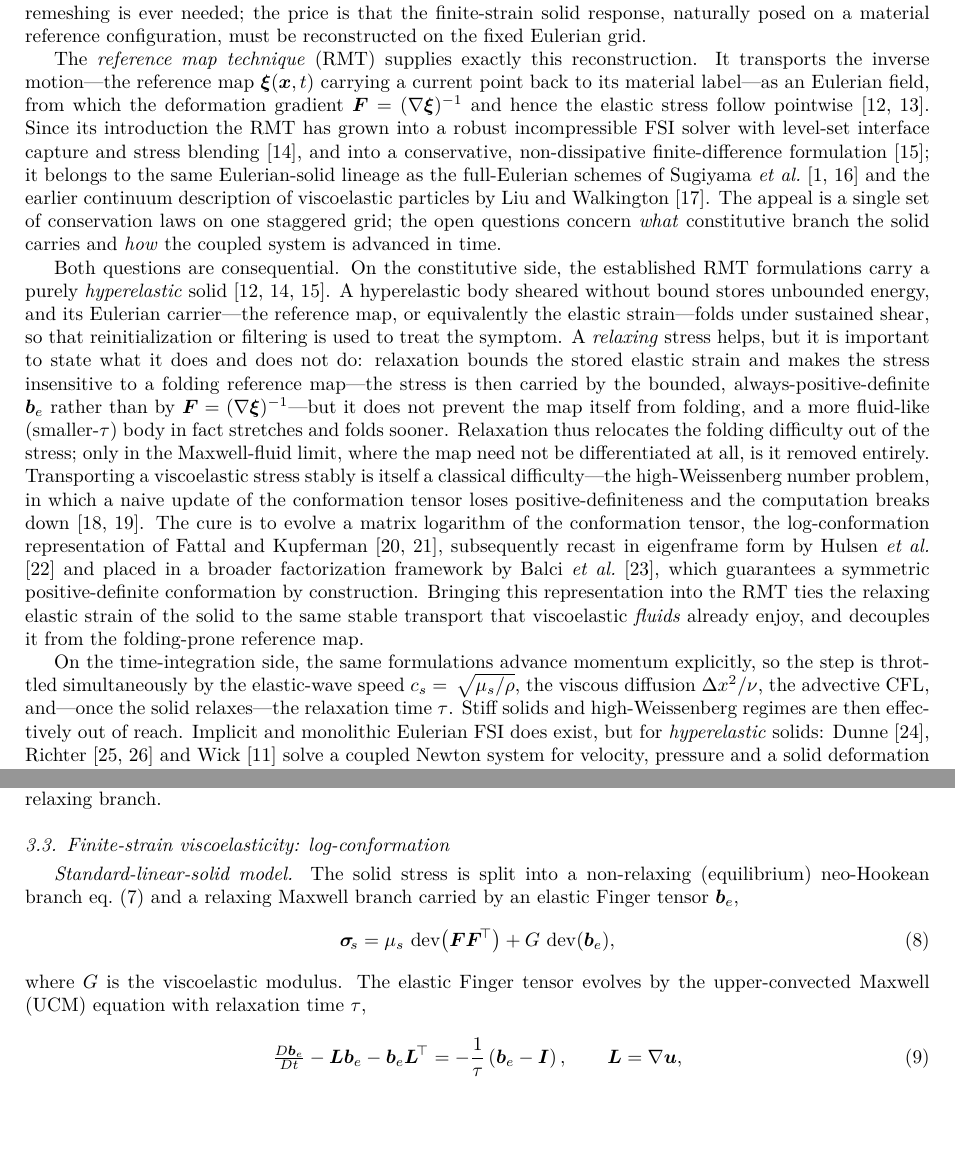
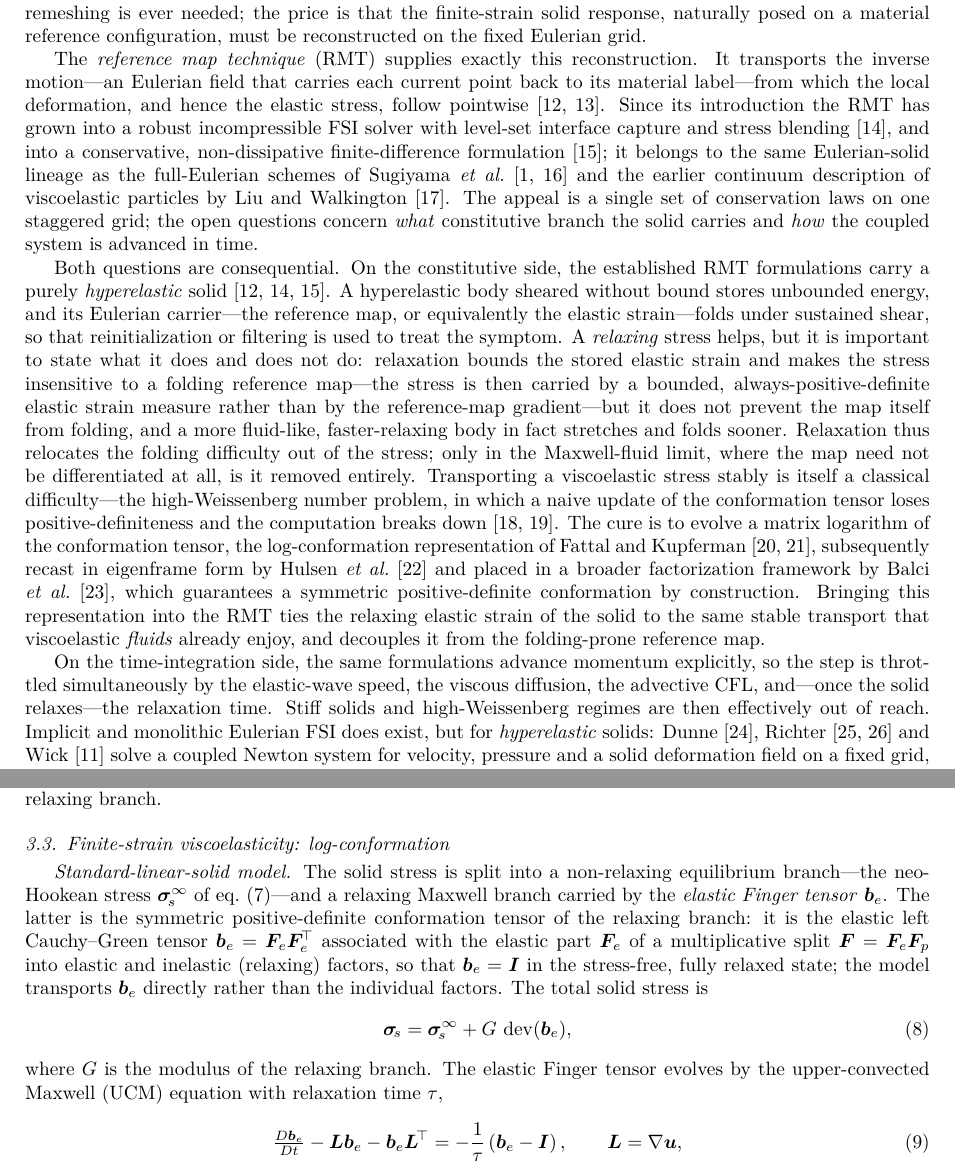
Before and after one commit to samanseifi/pyRMT, a LaTeX paper (paper/main.tex): two parts of pages 2 and 5 of 20, joined at a grey line, cut so that both start at the same text, the shorter picture padded with empty space. Compiled offline with pdfLaTeX.

Commit message:
paper: high-level intro (no math), explicit b_e definition, sigma_s^inf in eq. (8)
1) Introduction rephrased to remove all inline math/equations (reference-map gradient,
   elastic-wave speed, viscous/relaxation limits, log-conformation) -- now high-level prose.
2) b_e defined explicitly where the SLS model is introduced: the symmetric positive-definite
   elastic Finger tensor b_e = F_e F_e^T of the multiplicative split F = F_e F_p, equal to I in
   the stress-free state, transported directly.
3) eq. (8) (finite-strain SLS stress) first term written as the equilibrium neo-Hookean stress
   sigma_s^inf (defined in eq. for the neo-Hookean branch): sigma_s = sigma_s^inf + G dev(b_e).

Co-Authored-By: Claude Opus 4.8 <noreply@anthropic.com>

```diff
--- a/paper/main.tex
+++ b/paper/main.tex
@@ -130,10 +130,9 @@ response, naturally posed on a material reference configuration, must be reconst
 fixed Eulerian grid.
 
 The \emph{reference map technique} (RMT) supplies exactly this reconstruction. It
-transports the inverse motion---the reference map $\xiv(\xv,t)$ carrying a current
-point back to its material label---as an Eulerian field, from which the deformation
-gradient $\Ften=(\grad\xiv)^{-1}$ and hence the elastic stress follow pointwise
-\cite{Kamrin2012,Valkov2015}. Since its introduction the RMT has grown into a robust
+transports the inverse motion---an Eulerian field that carries each current point back to
+its material label---from which the local deformation, and hence the elastic stress,
+follow pointwise \cite{Kamrin2012,Valkov2015}. Since its introduction the RMT has grown into a robust
 incompressible FSI solver with level-set interface capture and stress blending
 \cite{Rycroft2020}, and into a conservative, non-dissipative finite-difference
 formulation \cite{Jain2019}; it belongs to the same Eulerian-solid lineage as the
@@ -150,9 +149,9 @@ carrier---the reference map, or equivalently the elastic strain---folds under su
 shear, so that reinitialization or filtering is used to treat the symptom. A \emph{relaxing}
 stress helps, but it is important to state what it does and does not do: relaxation bounds
 the stored elastic strain and makes the stress insensitive to a folding reference
-map---the stress is then carried by the bounded, always-positive-definite $\be$ rather than
-by $\Ften=(\grad\xiv)^{-1}$---but it does not prevent the map itself from folding, and a
-more fluid-like (smaller-$\tau$) body in fact stretches and folds sooner. Relaxation thus
+map---the stress is then carried by a bounded, always-positive-definite elastic strain measure
+rather than by the reference-map gradient---but it does not prevent the map itself from folding,
+and a more fluid-like, faster-relaxing body in fact stretches and folds sooner. Relaxation thus
 relocates the folding difficulty out of the stress; only in the Maxwell-fluid limit, where
 the map need not be differentiated at all, is it removed entirely. Transporting a
 viscoelastic stress stably is itself a classical difficulty---the high-Weissenberg
@@ -168,10 +167,9 @@ same stable transport that viscoelastic \emph{fluids} already enjoy, and decoupl
 from the folding-prone reference map.
 
 On the time-integration side, the same formulations advance momentum explicitly, so
-the step is throttled simultaneously by the elastic-wave speed $c_s=\sqrt{\mu_s/\rho}$,
-the viscous diffusion $\dx^2/\nu$, the advective CFL, and---once the solid relaxes---the
-relaxation time $\tau$. Stiff solids and high-Weissenberg regimes are then effectively
-out of reach. Implicit and monolithic Eulerian FSI does exist, but for
+the step is throttled simultaneously by the elastic-wave speed, the viscous diffusion, the
+advective CFL, and---once the solid relaxes---the relaxation time. Stiff solids and
+high-Weissenberg regimes are then effectively out of reach. Implicit and monolithic Eulerian FSI does exist, but for
 \emph{hyperelastic} solids: Dunne \cite{Dunne2006}, Richter \cite{Richter2013,Richter2017}
 and Wick \cite{Wick2013} solve a coupled Newton system for velocity, pressure and a
 solid deformation field on a fixed grid, tracking the interface with an ``initial point
@@ -386,15 +384,19 @@ adds a relaxing branch.
 \label{sec:constitutive}
 
 \emph{Standard-linear-solid model.}
-The solid stress is split into a non-relaxing (equilibrium) neo-Hookean branch
-\cref{eq:neohookean} and a relaxing Maxwell branch carried by an elastic Finger tensor
-$\be$,
+The solid stress is split into a non-relaxing equilibrium branch---the neo-Hookean stress
+$\sig_{\!s}^{\infty}$ of \cref{eq:neohookean}---and a relaxing Maxwell branch carried by the
+\emph{elastic Finger tensor} $\be$. The latter is the symmetric positive-definite conformation
+tensor of the relaxing branch: it is the elastic left Cauchy--Green tensor
+$\be=\Ften_e\Ften_e^{\!\top}$ associated with the elastic part $\Ften_e$ of a multiplicative split
+$\Ften=\Ften_e\Ften_p$ into elastic and inelastic (relaxing) factors, so that $\be=\It$ in the
+stress-free, fully relaxed state; the model transports $\be$ directly rather than the individual
+factors. The total solid stress is
 \begin{equation}
-\sig_{\!s} = \mu_s\,\dev\!\left(\Ften\Ften^{\!\top}\right)
-   + G\,\dev(\be),
+\sig_{\!s} = \sig_{\!s}^{\infty} + G\,\dev(\be),
 \label{eq:sls}
 \end{equation}
-where $G$ is the viscoelastic modulus. The elastic Finger tensor evolves by the
+where $G$ is the modulus of the relaxing branch. The elastic Finger tensor evolves by the
 upper-convected Maxwell (UCM) equation with relaxation time $\tau$,
 \begin{equation}
 \Dt{\be} - \Lt\be - \be\Lt^{\!\top} = -\frac1\tau\left(\be-\It\right),
```
Also changed, not shown: paper/main.tex (4 more changed lines).
